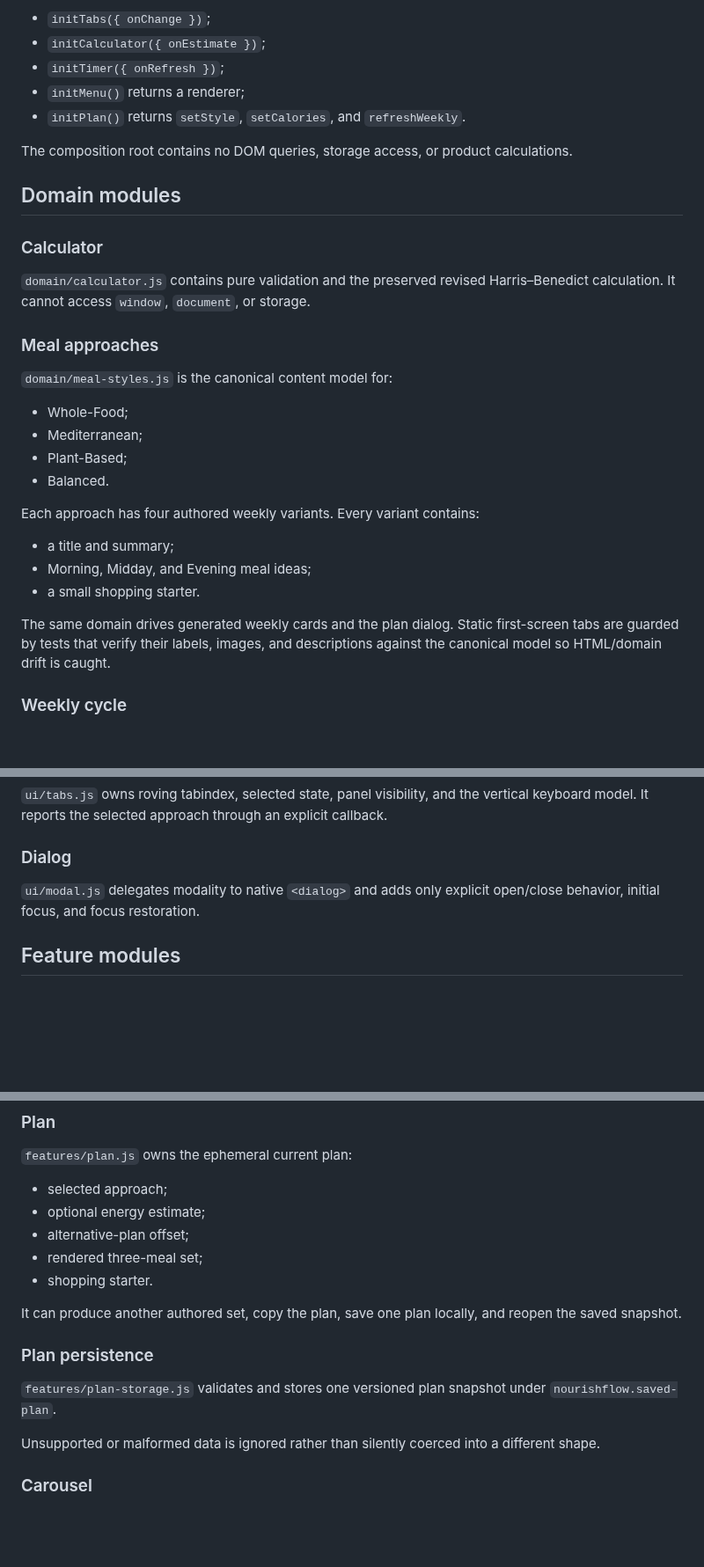
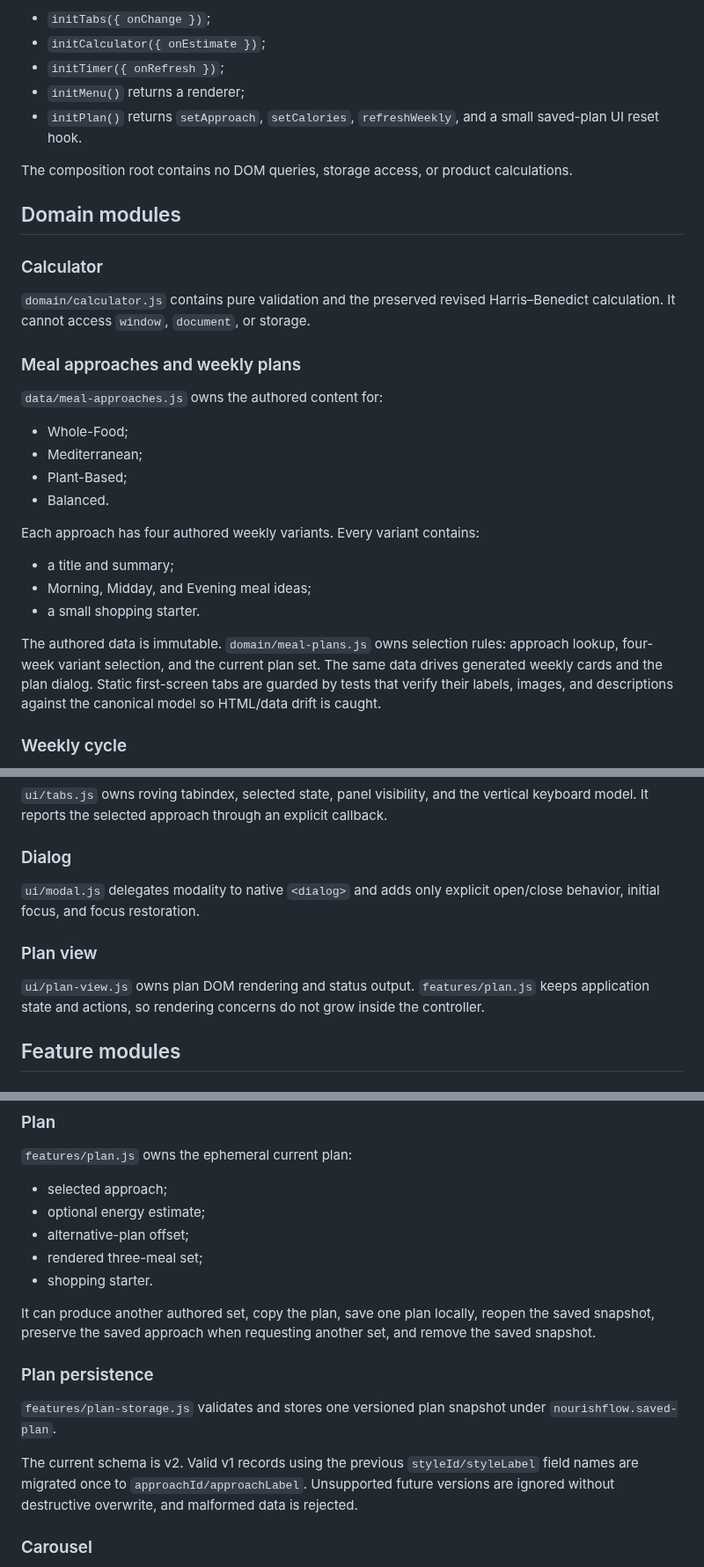
Before and after one commit to MykolaDotsenko/Healthy-Lifestyle-Website-Vanilla-JS, a Markdown page: ARCHITECTURE.md, 3 parts joined by grey strips. Shown at 88% size. GitHub-like rendering; blank space fills up the shorter version.

Commit message:
docs: align architecture with separated content and plan view

```diff
--- a/ARCHITECTURE.md
+++ b/ARCHITECTURE.md
@@ -53,7 +55,7 @@ Feature modules expose small callback-oriented APIs instead of coordinating thro
 - `initCalculator({ onEstimate })`;
 - `initTimer({ onRefresh })`;
 - `initMenu()` returns a renderer;
-- `initPlan()` returns `setStyle`, `setCalories`, and `refreshWeekly`.
+- `initPlan()` returns `setApproach`, `setCalories`, `refreshWeekly`, and a small saved-plan UI reset hook.
 
 The composition root contains no DOM queries, storage access, or product calculations.
 
@@ -63,9 +65,9 @@ The composition root contains no DOM queries, storage access, or product calcula
 
 `domain/calculator.js` contains pure validation and the preserved revised Harris–Benedict calculation. It cannot access `window`, `document`, or storage.
 
-### Meal approaches
+### Meal approaches and weekly plans
 
-`domain/meal-styles.js` is the canonical content model for:
+`data/meal-approaches.js` owns the authored content for:
 
 - Whole-Food;
 - Mediterranean;
@@ -78,7 +80,7 @@ Each approach has four authored weekly variants. Every variant contains:
 - Morning, Midday, and Evening meal ideas;
 - a small shopping starter.
 
-The same domain drives generated weekly cards and the plan dialog. Static first-screen tabs are guarded by tests that verify their labels, images, and descriptions against the canonical model so HTML/domain drift is caught.
+The authored data is immutable. `domain/meal-plans.js` owns selection rules: approach lookup, four-week variant selection, and the current plan set. The same data drives generated weekly cards and the plan dialog. Static first-screen tabs are guarded by tests that verify their labels, images, and descriptions against the canonical model so HTML/data drift is caught.
 
 ### Weekly cycle
 
@@ -96,6 +98,10 @@ The timer displays days, hours, and minutes rather than promotion-style seconds.
 
 `ui/modal.js` delegates modality to native `<dialog>` and adds only explicit open/close behavior, initial focus, and focus restoration.
 
+### Plan view
+
+`ui/plan-view.js` owns plan DOM rendering and status output. `features/plan.js` keeps application state and actions, so rendering concerns do not grow inside the controller.
+
 ## Feature modules
 
 ### Menu
@@ -112,13 +118,13 @@ The timer displays days, hours, and minutes rather than promotion-style seconds.
 - rendered three-meal set;
 - shopping starter.
 
-It can produce another authored set, copy the plan, save one plan locally, and reopen the saved snapshot.
+It can produce another authored set, copy the plan, save one plan locally, reopen the saved snapshot, preserve the saved approach when requesting another set, and remove the saved snapshot.
 
 ### Plan persistence
 
 `features/plan-storage.js` validates and stores one versioned plan snapshot under `nourishflow.saved-plan`.
 
-Unsupported or malformed data is ignored rather than silently coerced into a different shape.
+The current schema is v2. Valid v1 records using the previous `styleId/styleLabel` field names are migrated once to `approachId/approachLabel`. Unsupported future versions are ignored without destructive overwrite, and malformed data is rejected.
 
 ### Carousel
 
```
Also changed, not shown: other parts of ARCHITECTURE.md (+6 -4 lines).
